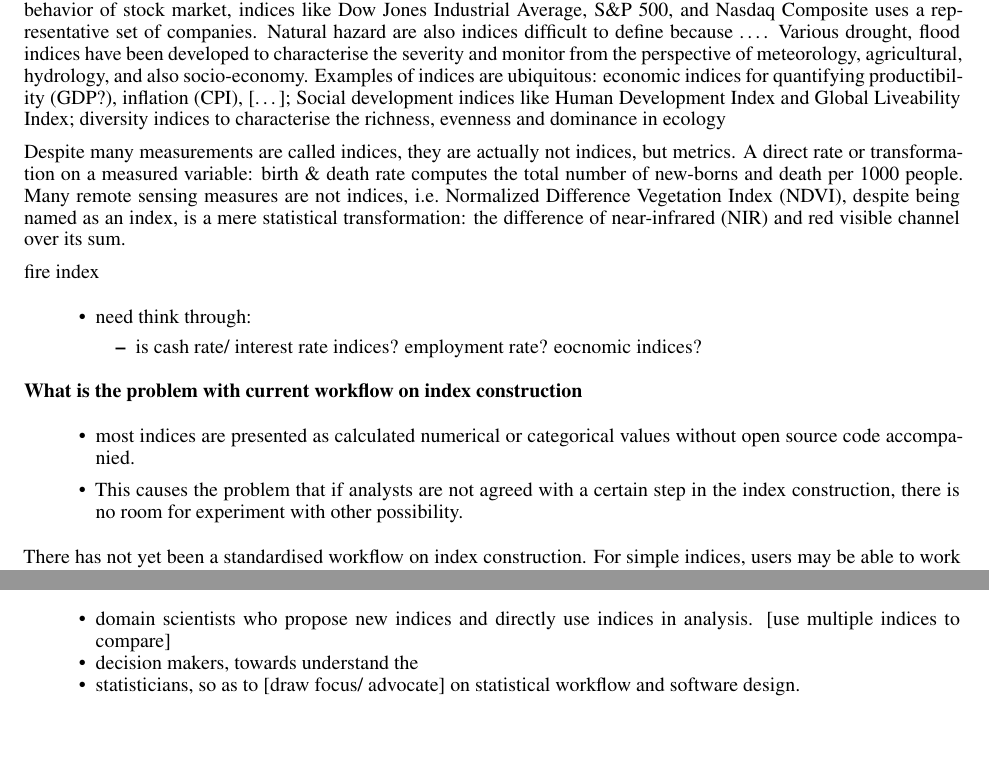
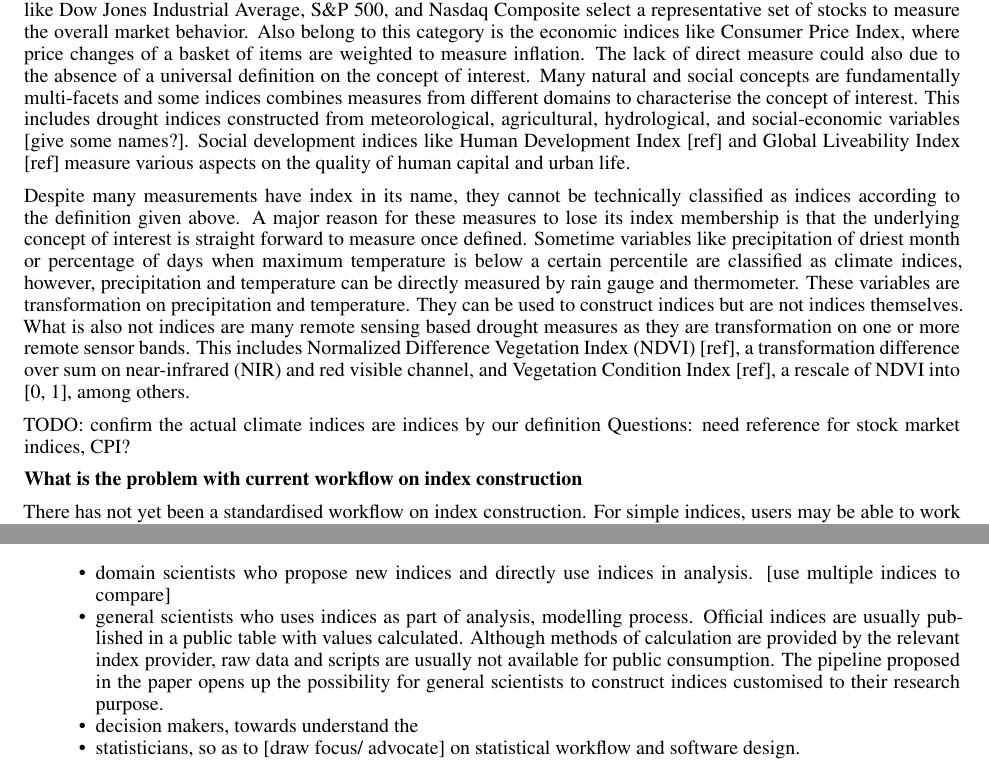
Before and after one commit to huizezhang-sherry/paper-tidyindex, a Quarto document (paper/paper.qmd): two parts of page 2 of 5, joined at a grey line, cut so that both start at the same text, the shorter picture padded with empty space. The pictures show the output file paper/paper.pdf that the author committed with the source.

Commit message:
write up on index definition and what's not subsection

```diff
--- a/paper/paper.qmd
+++ b/paper/paper.qmd
@@ -80,4 +74,0 @@ over time.
-In finance and economic, the behavior of stock market, indices like Dow Jones Industrial Average, S&P 500, and Nasdaq Composite uses a representative set of companies.
-Natural hazard are also indices difficult to define because ....
-Various drought, flood indices have been developed to characterise the severity and monitor from the perspective of meteorology, agricultural, hydrology, and also socio-economy.
-Examples of indices are ubiquitous: economic indices for quantifying productibility (GDP?), inflation (CPI), [...]; Social development indices like Human Development Index and Global Liveability Index; diversity indices to characterise the richness, evenness and dominance in ecology
@@ -84,31 +78,21 @@ Examples of indices are ubiquitous: economic indices for quantifying productibil
+Also belong to this category is the economic indices like Consumer Price Index, where price changes of a basket of items are weighted to measure inflation.
+The lack of direct measure could also due to the absence of a universal definition on the concept of interest.
+Many natural and social concepts are fundamentally multi-facets and some indices combines measures from different domains to characterise the concept of interest.
+This includes drought indices constructed from meteorological, agricultural, hydrological, and social-economic variables [give some names?].
+Social development indices like Human Development Index [ref] and Global Liveability Index [ref] measure various aspects on the quality of human capital and urban life.
 
-Despite many measurements are called indices, they are actually not indices, but metrics.
-A direct rate or transformation on a measured variable: birth & death rate computes the total number of new-borns and death per 1000 people.
-Many remote sensing measures are not indices, i.e. Normalized Difference Vegetation Index (NDVI), despite being named as an index, is a mere statistical transformation: the difference of near-infrared (NIR) and red visible channel over its sum.
+Despite many measurements have index in its name, they cannot be technically classified as indices according to the definition given above.
+A major reason for these measures to lose its index membership is that the underlying concept of interest is straight forward to measure once defined.
+Sometime variables like precipitation of driest month or percentage of days when maximum temperature is below a certain percentile are classified as climate indices, however, precipitation and temperature can be directly measured by rain gauge and thermometer.
+These variables are transformation on precipitation and temperature.
+They can be used to construct indices but are not indices themselves.
+What is also not indices are many remote sensing based drought measures as they are transformation on one or more remote sensor bands.
+This includes Normalized Difference Vegetation Index (NDVI) [ref], a transformation difference over sum on near-infrared (NIR) and red visible channel, and Vegetation Condition Index [ref], a rescale of NDVI into [0, 1], among others.
 
-fire index
-
-
-  <!-- - what is not:  -->
-  <!--   - variable transformation in remote sensing, i.e. NDVI is a variable transformation of near-infrared region (NIR) and red visible band.  -->
-  <!--   - Another set of measures that are not indices (climate index): Precipitation of driest month, Precipitation of warmest month. These are features -->
-
-
-- need think through:
-  - is cash rate/ interest rate indices? employment rate? eocnomic indices?
-
-<!-- **review indices, climate, drought, economic, UN and other indices** -->
-
-<!--   - financial and economics index: stock market index (Dow, S&P 500, and Nasdaq), inflation index (CPI, PCE, PPI)  -->
-<!--   - indices in newly emerging policy areas such as industrial competitiveness, sustainable development, globalization and innovation. -->
-<!--   - Social development indices: Human Development Index (HDI): life expectancy + education + gini -->
-
+TODO: confirm the actual climate indices are indices by our definition
+Questions: need reference for stock market indices, CPI?
 
 **What is the problem with current workflow on index construction**
-
-  - most indices are presented as calculated numerical or categorical values without open source code accompanied.
-
-  - This causes the problem that if analysts are not agreed with a certain step in the index construction, there is no room for experiment with other possibility.
 
 There has not yet been a standardised workflow on index construction.
 For simple indices, users may be able to work out the calculation from the equations or workflow provided, while for more complicated construction, software is not even available for open-source consumption.
@@ -127,6 +111,7 @@ If an operation from another index is useful, users can borrow it to modify an e
 The article contributes a pipeline framework to construct general indices.
 
   - domain scientists who propose new indices and directly use indices in analysis. [use multiple indices to compare]
+  - general scientists who uses indices as part of analysis, modelling process. Official indices are usually published in a public table with values calculated. Although methods of calculation are provided by the relevant index provider, raw data and scripts are usually not available for public consumption. The pipeline proposed in the paper opens up the possibility for general scientists to construct indices customised to their research purpose.
   - decision makers, towards understand the
   - statisticians, so as to [draw focus/ advocate] on statistical workflow and software design.
 
```
Also changed, not shown: README.md, paper/paper.pdf, paper/paper.tex, paper/paper.qmd (10 more changed lines).
